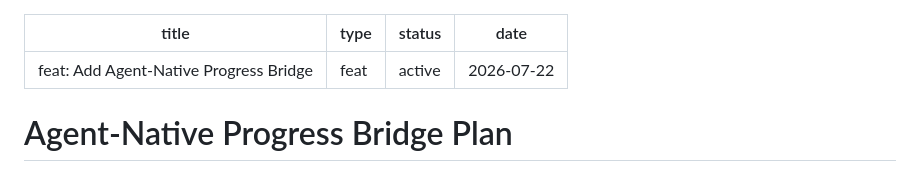
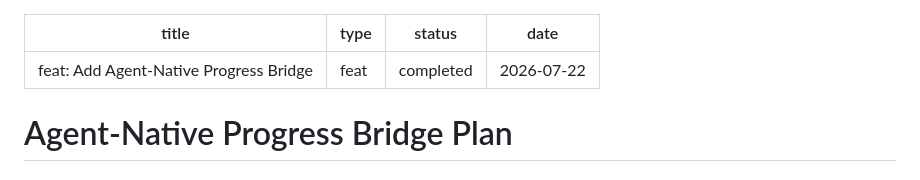
Before and after one commit to secreal/ulong-rpg, a Markdown page: docs/plans/2026-07-22-020-feat-agent-native-progress-bridge-plan.md, the part around the change. Drawn GitHub-style.

Commit message:
docs(plan): complete agent bridge rollout

```diff
--- a/docs/plans/2026-07-22-020-feat-agent-native-progress-bridge-plan.md
+++ b/docs/plans/2026-07-22-020-feat-agent-native-progress-bridge-plan.md
@@ -1,7 +1,7 @@
 ---
 title: "feat: Add Agent-Native Progress Bridge"
 type: feat
-status: active
+status: completed
 date: 2026-07-22
 ---
 
```
